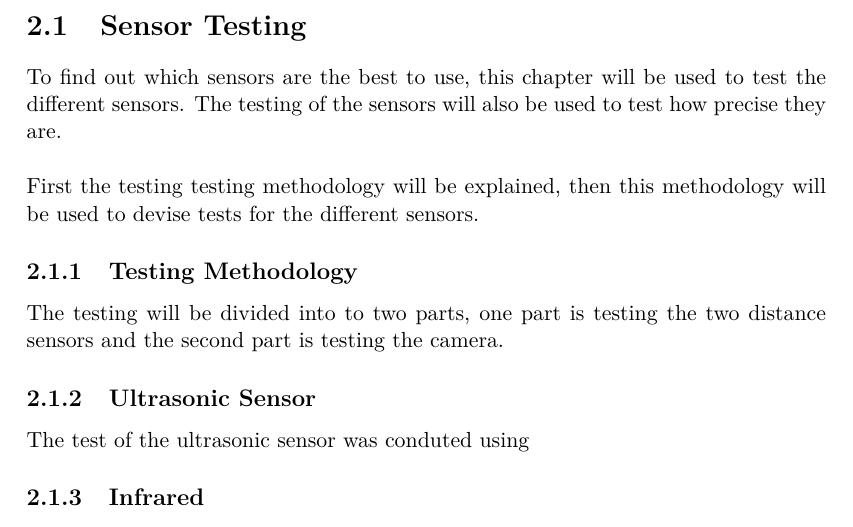
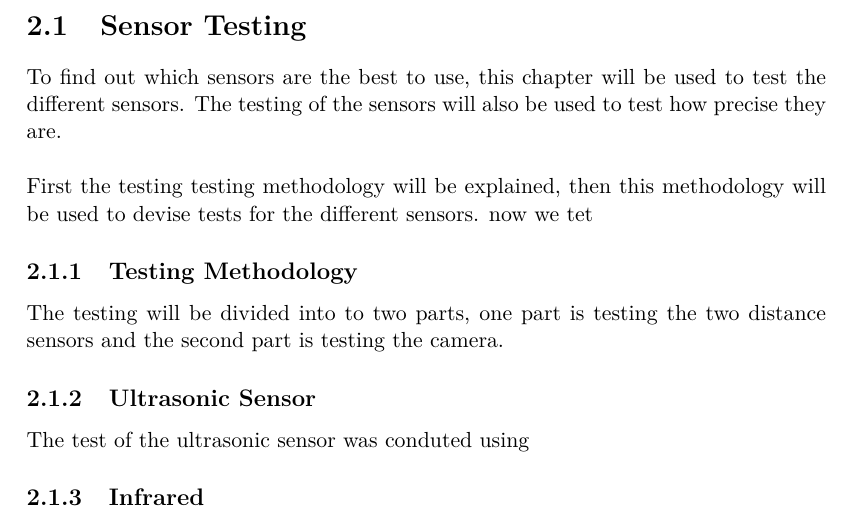
Before and after one commit to SimonHoejberg/P5, a LaTeX thesis (P5.tex, which reads sections/HWSelection/Sensors/SensorTest.tex): part of page 9 of 21, cut so that both start at the same text. Compiled offline with pdfLaTeX.

Commit message:
Update SensorTest.tex
test

```diff
--- a/sections/HWSelection/Sensors/SensorTest.tex
+++ b/sections/HWSelection/Sensors/SensorTest.tex
@@ -4,7 +4,7 @@ the different sensors. The testing of the sensors will also be used to test how
 precise they are.\nl
 
 First the testing testing methodology will be explained, then this methodology
-will be used to devise tests for the different sensors.
+will be used to devise tests for the different sensors. now we tet
 
 \subsection{Testing Methodology}
 The testing will be divided into to two parts, one part is testing the two
```
